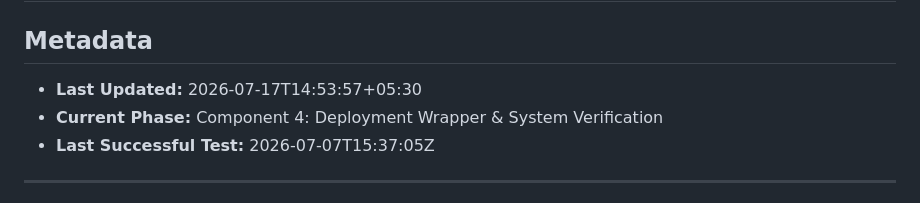
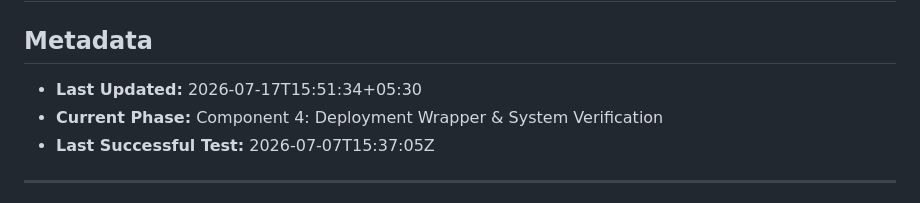
Before and after one commit to TheSPST/sovereign-byte-firewall, a Markdown page: PROJECT_CONTEXT.md, the part around the change. Rendered like a GitHub page.

```diff
--- a/PROJECT_CONTEXT.md
+++ b/PROJECT_CONTEXT.md
@@ -1,7 +1,7 @@
 # Project Context - Sovereign Byte-Level Anomaly Detection Engine
 
 ## Metadata
-- **Last Updated:** 2026-07-17T14:53:57+05:30
+- **Last Updated:** 2026-07-17T15:51:34+05:30
 - **Current Phase:** Component 4: Deployment Wrapper & System Verification
 - **Last Successful Test:** 2026-07-07T15:37:05Z
 
```
Also changed, not shown: README.md (+2 -2 lines), TECHNICAL_BRIEF.md (+3 -3 lines).
